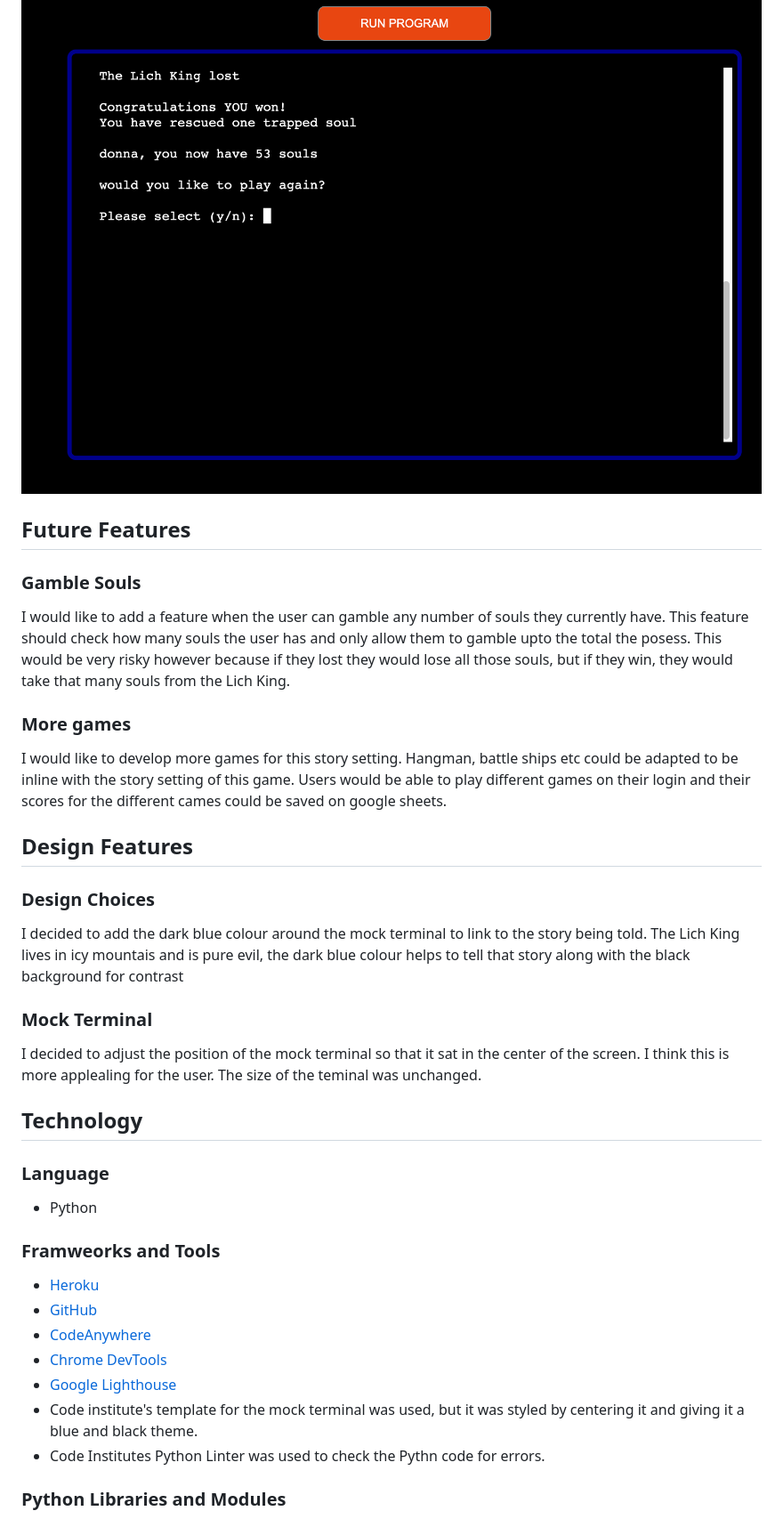
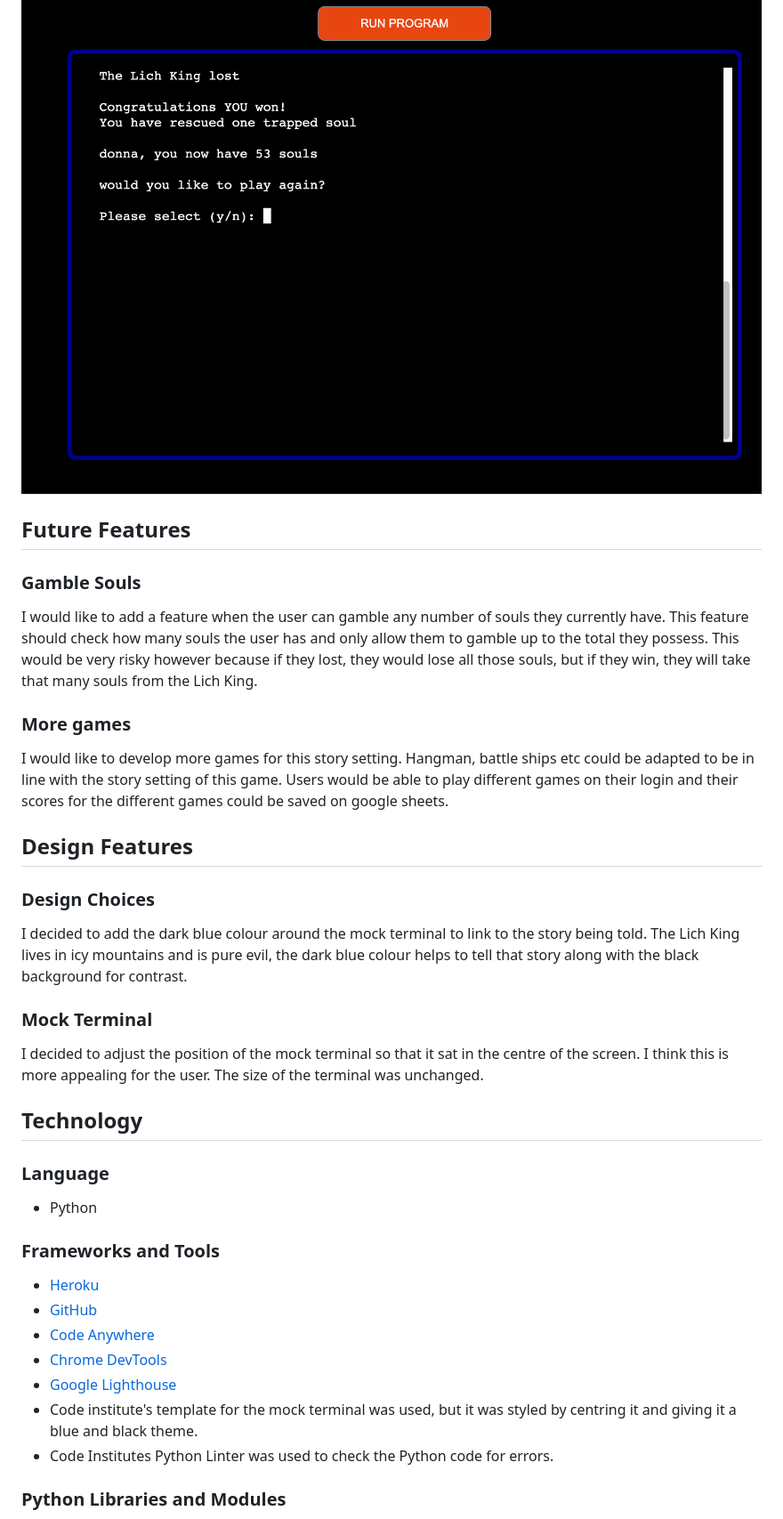
Before and after one commit to MartinBradbury/soulroll, a Markdown page: README.md, the part around one of its changes. Shown at 89% size. Drawn GitHub-style.

```diff
--- a/README.md
+++ b/README.md
@@ -205,23 +209,21 @@ After accepting the rules the users will be asked to type roll to start the game
 #### Player Won
 ![Player Won](/images/playerwon.png)
 
-
 ## Future Features
 
 ### Gamble Souls
-I would like to add a feature when the user can gamble any number of souls they currently have. This feature should check how many souls the user has and only allow them to gamble upto the total the posess. This would be very risky however because if they lost they would lose all those souls, but if they win, they would take that many souls from the Lich King.
+I would like to add a feature when the user can gamble any number of souls they currently have. This feature should check how many souls the user has and only allow them to gamble up to the total they possess. This would be very risky however because if they lost, they would lose all those souls, but if they win, they will take that many souls from the Lich King.
 
 ### More games
-I would like to develop more games for this story setting. Hangman, battle ships etc could be adapted to be inline with the story setting of this game. Users would be able to play different games on their login and their scores for the different cames could be saved on google sheets.
-
+I would like to develop more games for this story setting. Hangman, battle ships etc could be adapted to be in line with the story setting of this game. Users would be able to play different games on their login and their scores for the different games could be saved on google sheets.
 
 ## Design Features
 
 ### Design Choices
-I decided to add the dark blue colour around the mock terminal to link to the story being told. The Lich King lives in icy mountais and is pure evil, the dark blue colour helps to tell that story along with the black background for contrast
+I decided to add the dark blue colour around the mock terminal to link to the story being told. The Lich King lives in icy mountains and is pure evil, the dark blue colour helps to tell that story along with the black background for contrast.
 
 ### Mock Terminal
-I decided to adjust the position of the mock terminal so that it sat in the center of the screen. I think this is more applealing for the user. The size of the teminal was unchanged.
+I decided to adjust the position of the mock terminal so that it sat in the centre of the screen. I think this is more appealing for the user. The size of the terminal was unchanged.
 
 ## Technology
 
@@ -229,15 +231,15 @@ I decided to adjust the position of the mock terminal so that it sat in the cent
 
 - Python
 
-### Framweorks and Tools
+### Frameworks and Tools
 
 - [Heroku](https://www.heroku.com/)
 - [GitHub](https://github.com/)
-- [CodeAnywhere](https://app.codeanywhere.com/)
+- [Code Anywhere](https://app.codeanywhere.com/)
 - [Chrome DevTools](https://developer.chrome.com/docs/devtools/)
 - [Google Lighthouse](https://chrome.google.com/webstore/detail/lighthouse/blipmdconlkpinefehnmjammfjpmpbjk)
-- Code institute's template for the mock terminal was used, but it was styled by centering it and giving it a blue and black theme.
-- Code Institutes Python Linter was used to check the Pythn code for errors.
+- Code institute's template for the mock terminal was used, but it was styled by centring it and giving it a blue and black theme.
+- Code Institutes Python Linter was used to check the Python code for errors.
 
 ### Python Libraries and Modules
 
```
Also changed, not shown: other parts of README.md (+59 -56 lines).
